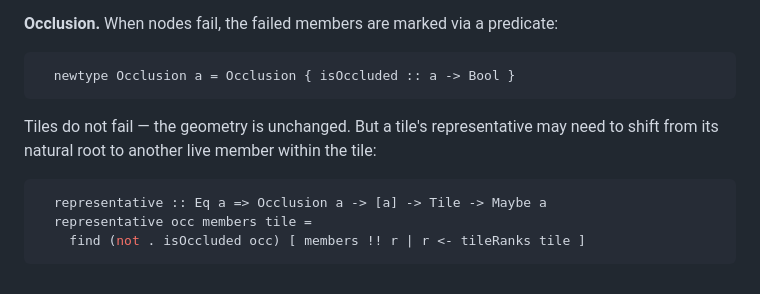
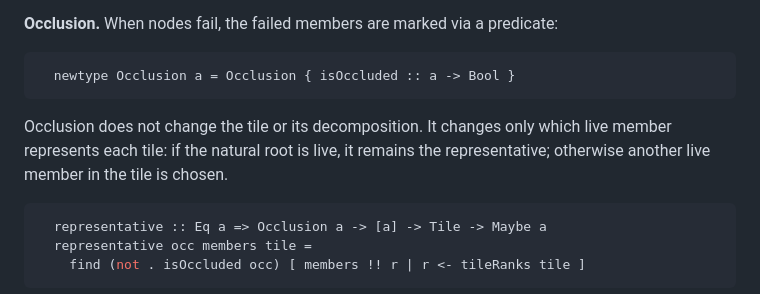
Before and after one commit to shayne-fletcher/tile, a Markdown page: article/routing-foundations.md, the part around the change. Drawn GitHub-style.

Commit message:
less poetry

````diff
--- a/article/routing-foundations.md
+++ b/article/routing-foundations.md
@@ -274,7 +274,7 @@ In the fault-free setting, the representative of a tile is simply its root — t
   newtype Occlusion a = Occlusion { isOccluded :: a -> Bool }
 ```
 
-Tiles do not fail — the geometry is unchanged. But a tile's representative may need to shift from its natural root to another live member within the tile:
+Occlusion does not change the tile or its decomposition. It changes only which live member represents each tile: if the natural root is live, it remains the representative; otherwise another live member in the tile is chosen.
 ```haskell
   representative :: Eq a => Occlusion a -> [a] -> Tile -> Maybe a
   representative occ members tile =
````
